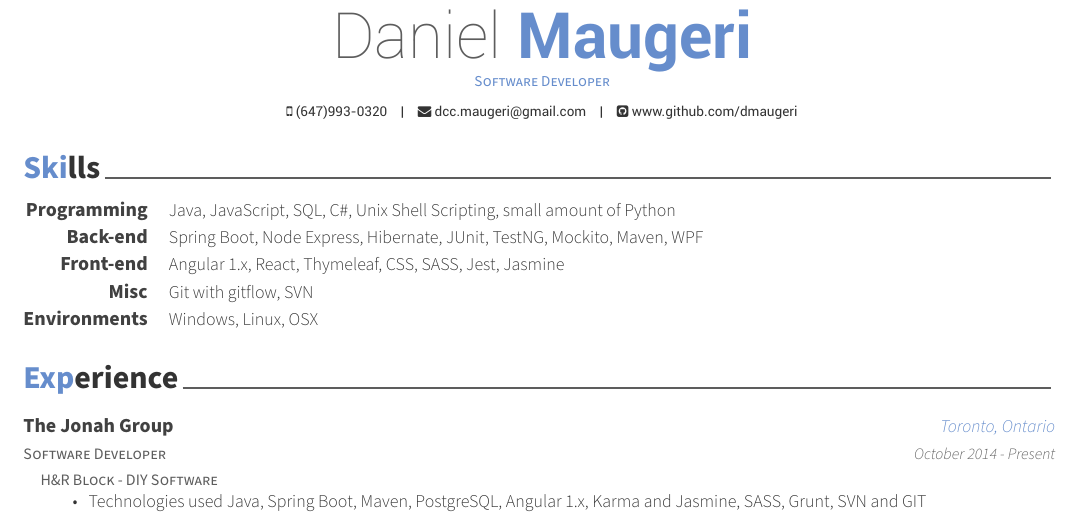
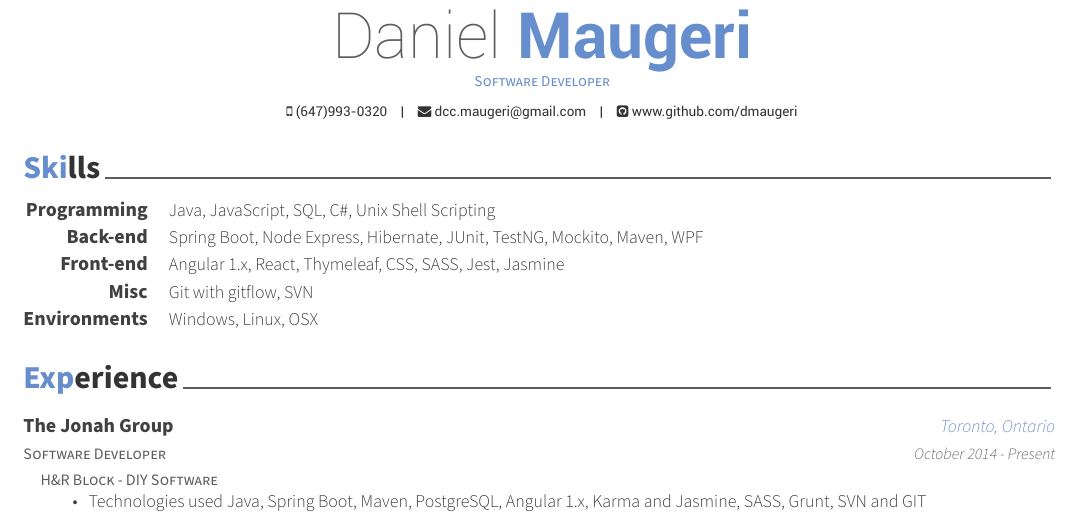
Before and after one commit to dmaugeri/resume-latex, a LaTeX CV (resume.tex, which reads sections/skills.tex): part of the page, cut so that both start at the same text. Compiled offline with XeLaTeX.

Commit message:
Removed python from experience, since I haven't really used it in awhile

```diff
--- a/sections/skills.tex
+++ b/sections/skills.tex
@@ -3,7 +3,7 @@
 \begin{cvskills}
     \cvskill
         {Programming}
-        {Java, JavaScript, SQL, C\#, Unix Shell Scripting, small amount of Python}
+        {Java, JavaScript, SQL, C\#, Unix Shell Scripting}
     \cvskill
         {Back-end}
         {Spring Boot, Node Express, Hibernate, JUnit, TestNG, Mockito, Maven, WPF}
```
